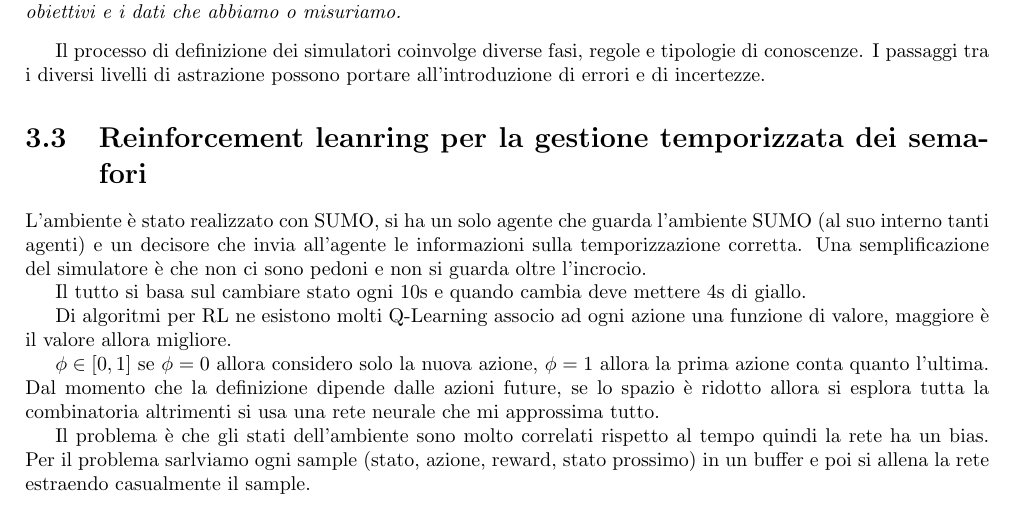
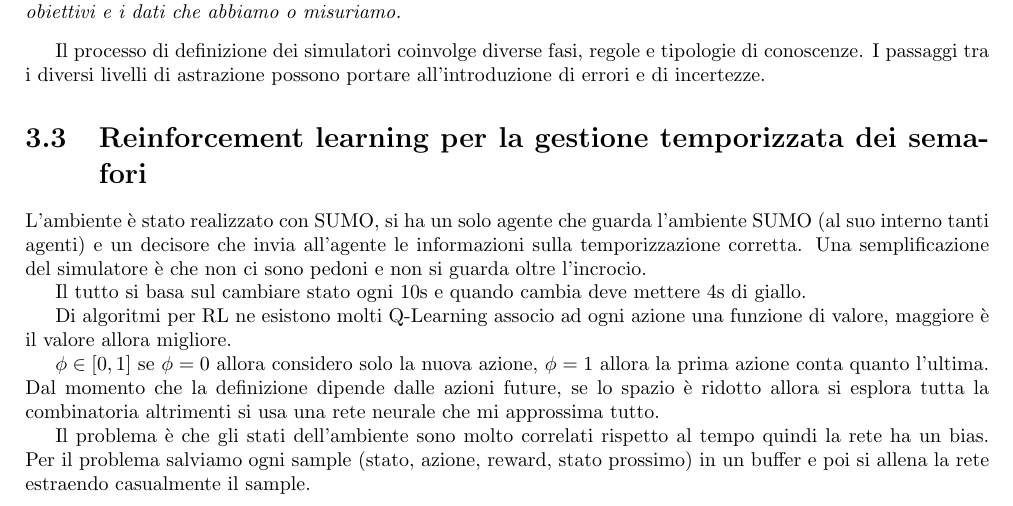
Before and after one commit to TommasoFerrario18/Appunti, a LaTeX book (1_anno/SCMS/main.tex, which reads 1_anno/SCMS/chapters/simulazione_basata_agenti.tex): part of page 18 of 28, cut so that both start at the same text. Compiled offline with pdfLaTeX.

Commit message:
Fix SCMS

```diff
--- a/1_anno/SCMS/chapters/simulazione_basata_agenti.tex
+++ b/1_anno/SCMS/chapters/simulazione_basata_agenti.tex
@@ -198,7 +198,7 @@ Il processo di definizione dei simulatori coinvolge diverse fasi, regole e
 tipologie di conoscenze. I passaggi tra i diversi livelli di astrazione possono
 portare all'introduzione di errori e di incertezze.
 
-\section{Reinforcement leanring per la gestione temporizzata dei semafori}
+\section{Reinforcement learning per la gestione temporizzata dei semafori}
 L'ambiente è stato realizzato con SUMO, si ha un solo agente che guarda l'ambiente
 SUMO (al suo interno tanti agenti) e un decisore che invia all'agente le informazioni
 sulla temporizzazione corretta. Una semplificazione del simulatore è che non ci sono
@@ -216,6 +216,6 @@ dalle azioni future, se lo spazio è ridotto allora si esplora tutta la combinat
 altrimenti si usa una rete neurale che mi approssima tutto.
 
 Il problema è che gli stati dell'ambiente sono molto correlati rispetto al tempo
-quindi la rete ha un bias. Per il problema sarlviamo ogni sample (stato, azione,
+quindi la rete ha un bias. Per il problema salviamo ogni sample (stato, azione,
 reward, stato prossimo) in un buffer e poi si allena la rete estraendo casualmente
 il sample.
```
